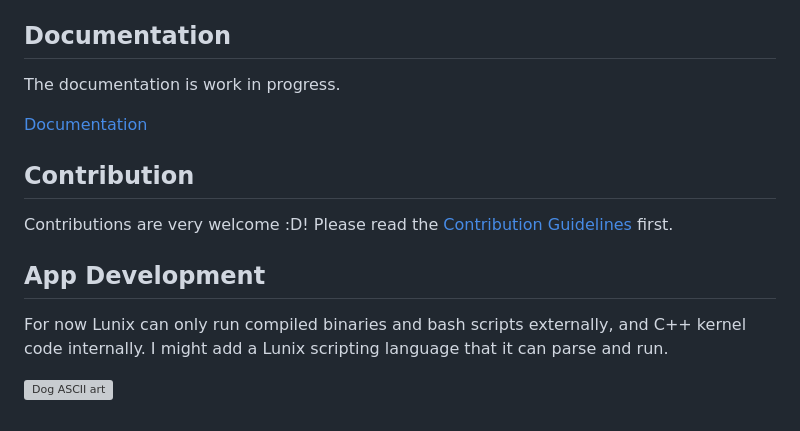
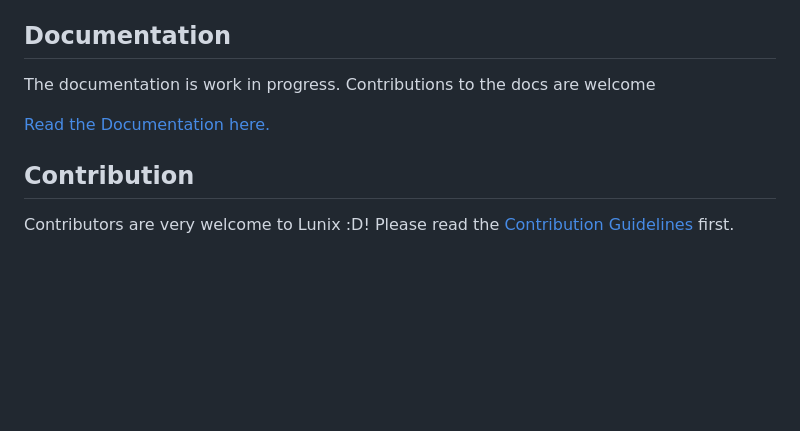
Before and after one commit to nerfcats/lunix, a Markdown page: README.md, the part around the change. Drawn GitHub-style; blank space fills up the shorter version; grey boxes are pictures that could not be loaded.

Commit message:
docs(readme): edit docs and contrib section; removed app dev sect

```diff
--- a/README.md
+++ b/README.md
@@ -77,14 +77,9 @@ In the main directory where you cloned Lunix, run the Run.sh script with `./Run.
 To run Lunix manually, go to the bootloader directory (lunix-bl) and type `./lunix-bl`. If it returns a file missing error run `./lunix-bl -b` to rerun the post build script.
 
 ## Documentation
-The documentation is work in progress.
+The documentation is work in progress. Contributions to the docs are welcome
 
-[Documentation](/documentation)
+[Read the Documentation here.](/documentation)
 
 ## Contribution
-Contributions are very welcome :D! Please read the [Contribution Guidelines](/CONTRIBUTING.md) first.
-
-## App Development
-For now Lunix can only run compiled binaries and bash scripts externally, and C++ kernel code internally. I might add a Lunix scripting language that it can parse and run.
-
-![Dog ASCII art](https://github.com/noahdossan/Lunix/blob/1fe0a5969c9768406357046517e46fa3fc49fccf/lulu-terminal.png)
+Contributors are very welcome to Lunix :D! Please read the [Contribution Guidelines](/CONTRIBUTING.md) first.
```
